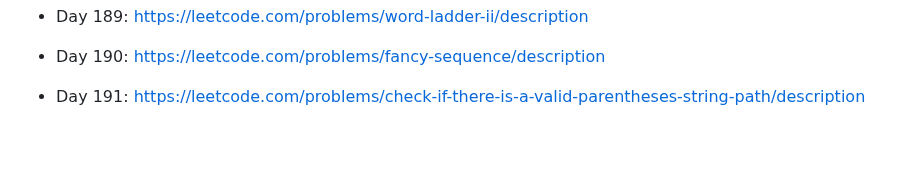
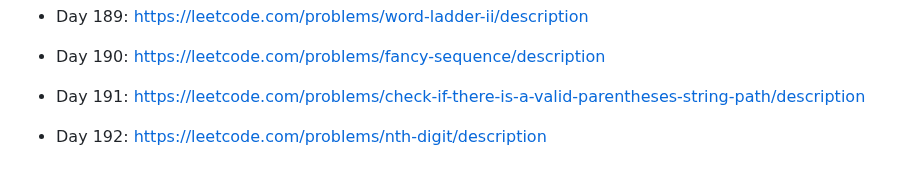
Before and after one commit to unlimitedband/daily-lc, a Markdown page: README.md, the part around the change. Rendered like a GitHub page; blank space fills up the shorter version.

Commit message:
Pick challenge day 192

```diff
--- a/README.md
+++ b/README.md
@@ -391,3 +391,5 @@ Mỗi ngày pick một challenge ngẫu nhiên từ leetcode.
 * Day 190: https://leetcode.com/problems/fancy-sequence/description
 
 * Day 191: https://leetcode.com/problems/check-if-there-is-a-valid-parentheses-string-path/description
+
+* Day 192: https://leetcode.com/problems/nth-digit/description
```
